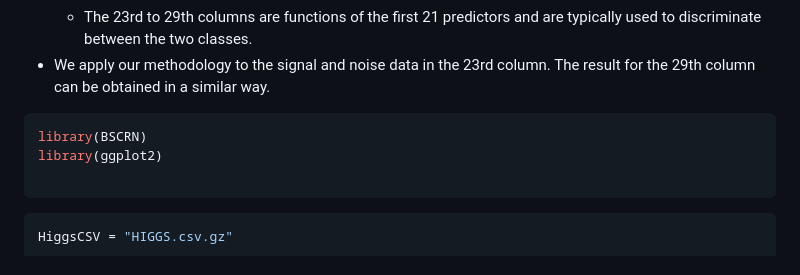
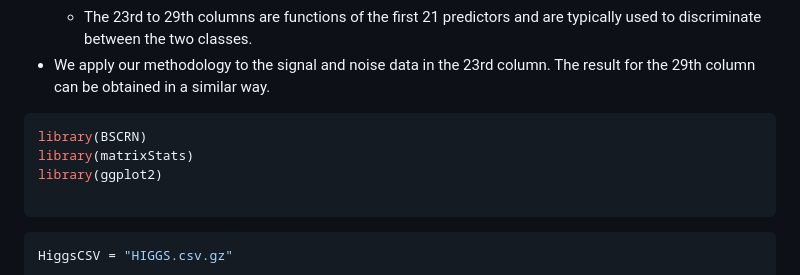
Before and after one commit to mhkim99/CVBFTwoSampleTesting, a Markdown page: README.md, the part around the change. Drawn GitHub-style.

````diff
--- a/README.md
+++ b/README.md
@@ -97,6 +97,7 @@ We provide code that reproduces the results in the "Data analysis" section of th
 
 ``` r
 library(BSCRN)
+library(matrixStats)
 library(ggplot2)
 
 ```
````
